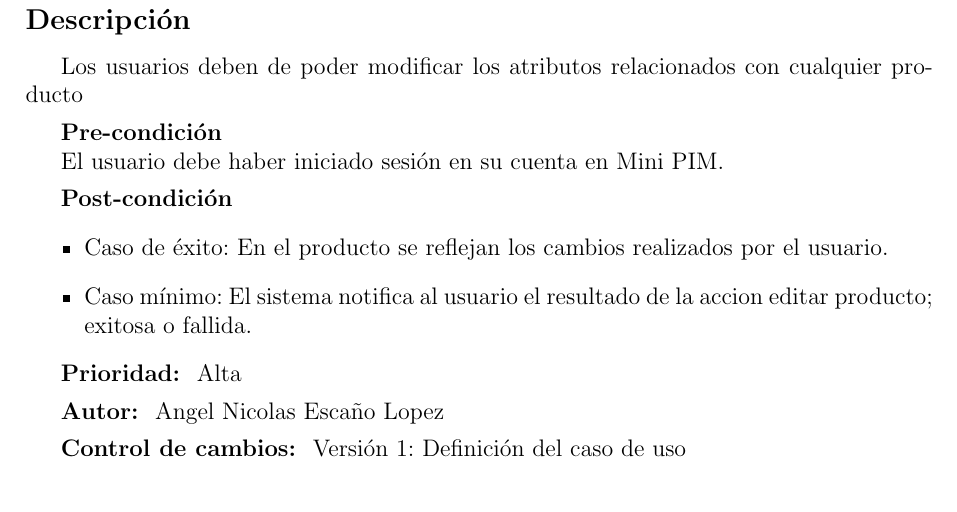
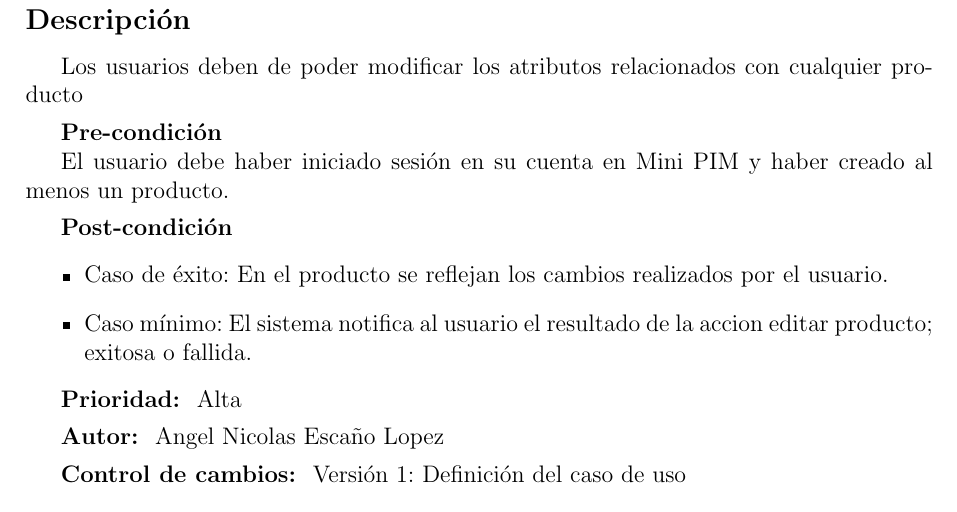
Before and after one commit to JustBeWell/Requisitos-UMA, a LaTeX document (Use Cases/Latex/main.tex, which reads Use Cases/Latex/body/RF2.X_EditarProducto/page.tex): part of page 12 of 18, cut so that both start at the same text. Compiled offline with pdfLaTeX.

Commit message:
pequeño cambio en mi caso de uso

```diff
--- a/Use Cases/Latex/body/RF2.X_EditarProducto/page.tex
+++ b/Use Cases/Latex/body/RF2.X_EditarProducto/page.tex
@@ -6,7 +6,7 @@ Los usuarios deben de poder modificar los atributos relacionados con cualquier p
 \vspace{0.15cm}
 
 \textbf{Pre-condición}\par
-El usuario debe haber iniciado sesión en su cuenta en Mini PIM.\par
+El usuario debe haber iniciado sesión en su cuenta en Mini PIM y haber creado al menos un producto.\par
 \vspace{0.15cm}
 
 \textbf{Post-condición}
```
Also changed, not shown: Use Cases/Latex/main.pdf, 3 other files.
